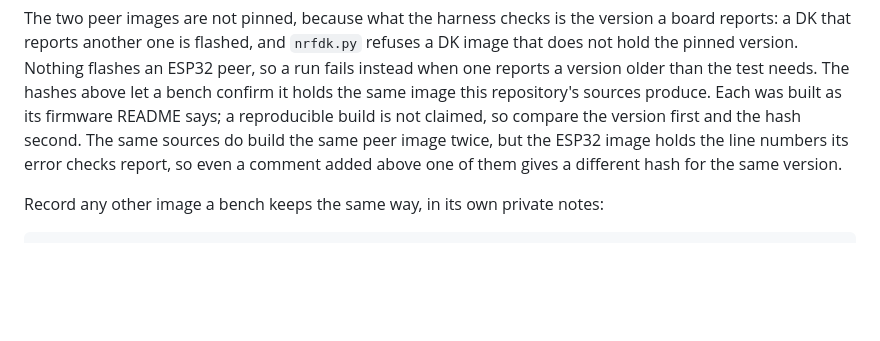
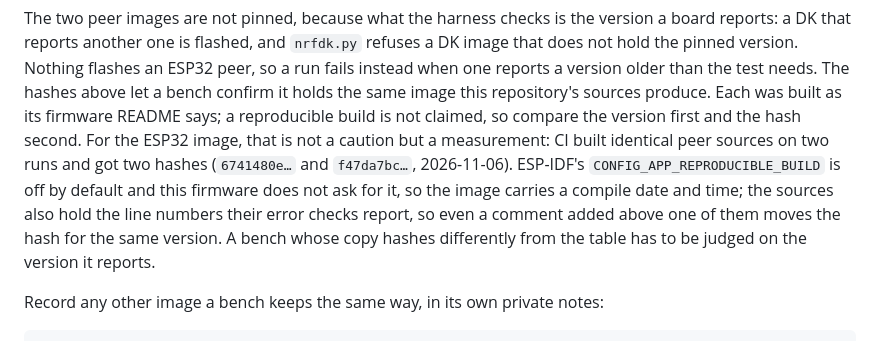
Before and after one commit to SqueakyFloors/ubertooth-test-harness, a Markdown page: docs/hardware.md, the part around the change. Rendered like a GitHub page; blank space fills up the shorter version.

Commit message:
The same peer sources do not build the same image twice, measured
docs/hardware.md said they do, with the error checks' line numbers as the
only reason a hash moves. The two CI runs of this branch built identical
peer sources and produced two hashes, 6741480e... and f47da7bc..., so the
claim was wrong: ESP-IDF's reproducible-build option is off by default and
this firmware does not ask for it, so the image carries a compile date and
time. The table's hashes are still worth having, and the paragraph now says
what a bench does when its copy hashes differently.

Part of #326

```diff
--- a/docs/hardware.md
+++ b/docs/hardware.md
@@ -832,10 +832,15 @@ flashes an ESP32 peer, so a run fails instead when one reports a version
 older than the test needs. The hashes above let a bench confirm it holds the
 same image this repository's sources produce. Each was built as its firmware
 README says; a reproducible build is not claimed, so compare the version
-first and the hash second. The same sources do build the same peer image
-twice, but the ESP32 image holds the line numbers its error checks report,
-so even a comment added above one of them gives a different hash for the
-same version.
+first and the hash second. For the ESP32 image, that is not a caution but a
+measurement: CI built identical peer sources on two runs and got two hashes
+(`6741480e…` and `f47da7bc…`, 2026-11-06). ESP-IDF's
+`CONFIG_APP_REPRODUCIBLE_BUILD` is off by default and this firmware does not
+ask for it, so the image carries a compile date and time; the sources also
+hold the line numbers their error checks report, so even a comment added
+above one of them moves the hash for the same version. A bench whose copy
+hashes differently from the table has to be judged on the version it
+reports.
 
 Record any other image a bench keeps the same way, in its own private notes:
 
```
